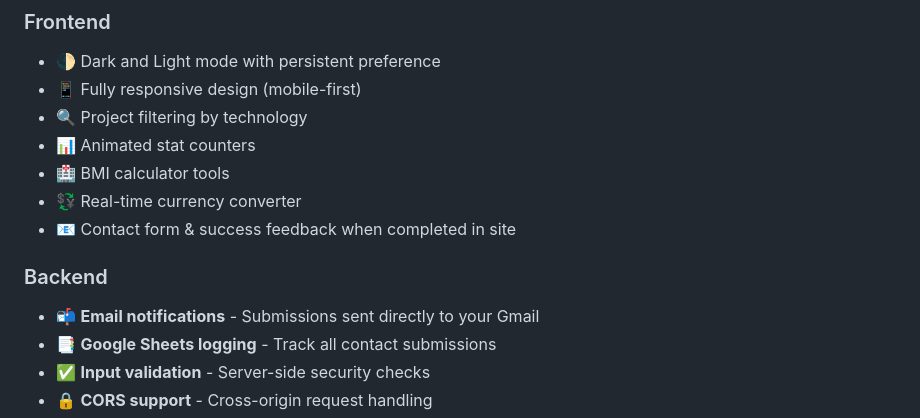
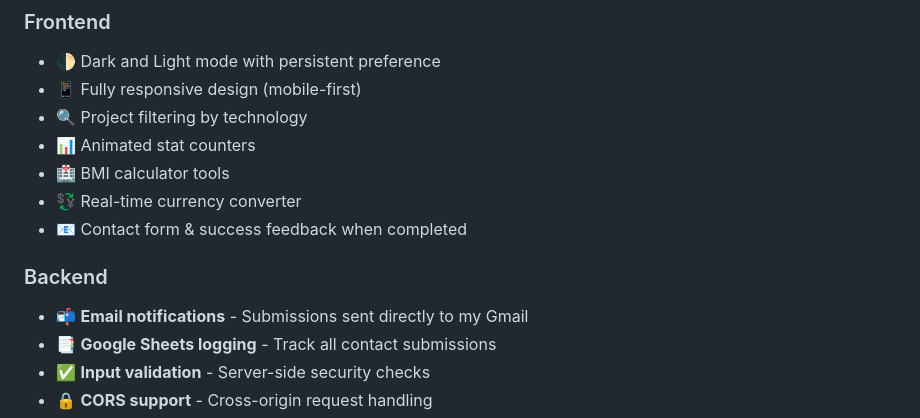
Before and after one commit to alidjebbari/alidjebbari, a Markdown page: README.md, the part around the change. Rendered like a GitHub page.

Commit message:
Update contact form feedback and email notification details

```diff
--- a/README.md
+++ b/README.md
@@ -12,10 +12,10 @@ A clean, contemporary portfolio built with a refined design and a strong, depend
 - 📊 Animated stat counters
 - 🏥 BMI calculator tools
 - 💱 Real-time currency converter
-- 📧 Contact form & success feedback when completed in site
+- 📧 Contact form & success feedback when completed
 
 ### Backend
-- 📬 **Email notifications** - Submissions sent directly to your Gmail
+- 📬 **Email notifications** - Submissions sent directly to my Gmail
 - 📑 **Google Sheets logging** - Track all contact submissions
 - ✅ **Input validation** - Server-side security checks
 - 🔒 **CORS support** - Cross-origin request handling
```
